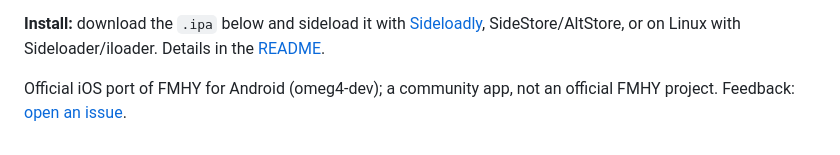
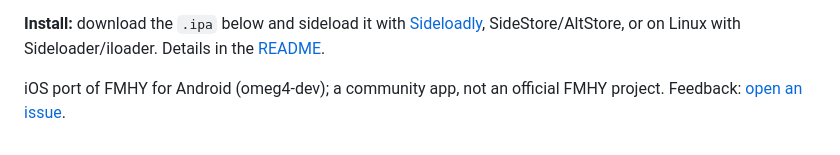
Before and after one commit to spananide/fmhy-ios, a Markdown page: RELEASE_NOTES.md, the part around the change. Drawn GitHub-style.

```diff
--- a/RELEASE_NOTES.md
+++ b/RELEASE_NOTES.md
@@ -7,4 +7,4 @@
 
 **Install:** download the `.ipa` below and sideload it with [Sideloadly](https://sideloadly.io), SideStore/AltStore, or on Linux with Sideloader/iloader. Details in the [README](https://github.com/spananide/fmhy-ios#install-free-no-mac-needed).
 
-Official iOS port of FMHY for Android (omeg4-dev); a community app, not an official FMHY project. Feedback: [open an issue](https://github.com/spananide/fmhy-ios/issues/new/choose).
+iOS port of FMHY for Android (omeg4-dev); a community app, not an official FMHY project. Feedback: [open an issue](https://github.com/spananide/fmhy-ios/issues/new/choose).
```
Also changed, not shown: README.md (+1 -1 lines), docs/browser.png, docs/check.png, docs/home.png, docs/search.png, docs/whatsnew.png.
